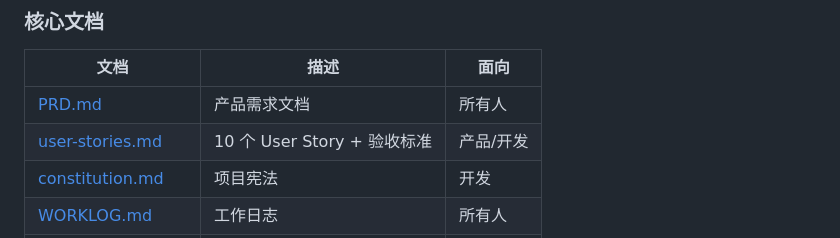
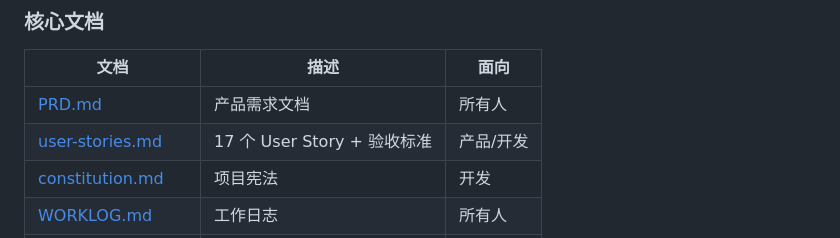
Before and after one commit to Frank-zhao-junjun/ES-MCP-Server, a Markdown page: MCP Server/README.md, the part around the change. Drawn GitHub-style.

```diff
--- a/MCP Server/README.md
+++ b/MCP Server/README.md
@@ -9,7 +9,7 @@ MCP Server for AI Agents to read SAP S/4HANA Cloud OData APIs through business-o
 | 文档 | 描述 | 面向 |
 |---|---|---|
 | [PRD.md](./docs/PRD.md) | 产品需求文档 | 所有人 |
-| [user-stories.md](./docs/user-stories.md) | 10 个 User Story + 验收标准 | 产品/开发 |
+| [user-stories.md](./docs/user-stories.md) | 17 个 User Story + 验收标准 | 产品/开发 |
 | [constitution.md](./.specify/memory/constitution.md) | 项目宪法 | 开发 |
 | [WORKLOG.md](./WORKLOG.md) | 工作日志 | 所有人 |
 | [AGENT_USAGE.md](./AGENT_USAGE.md) | Agent 调用规则与安全边界 | AI Agent |
```
Also changed, not shown: MCP Server/WORKLOG.md (+11 -0 lines), MCP Server/tasks/task-plan.md (deleted, +0 -64 lines).
